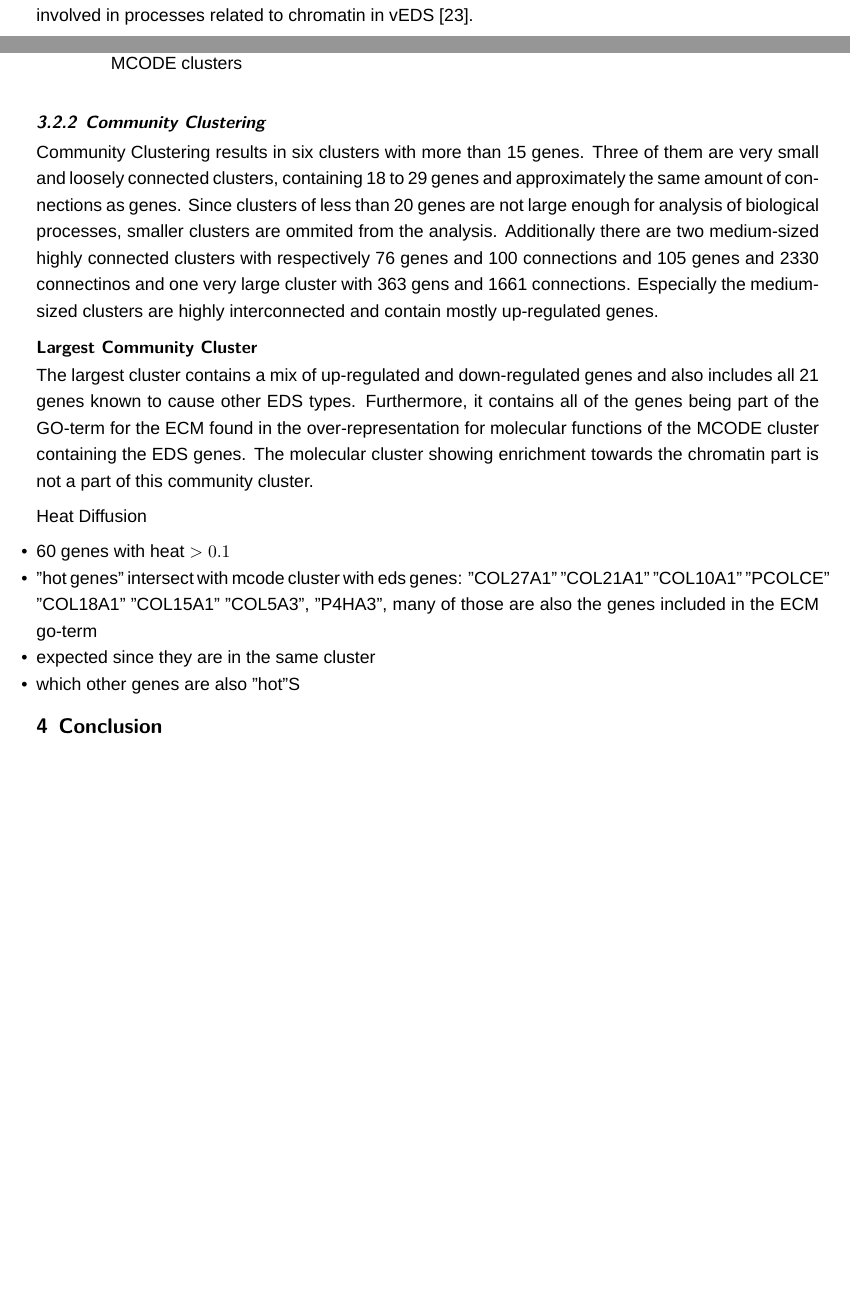
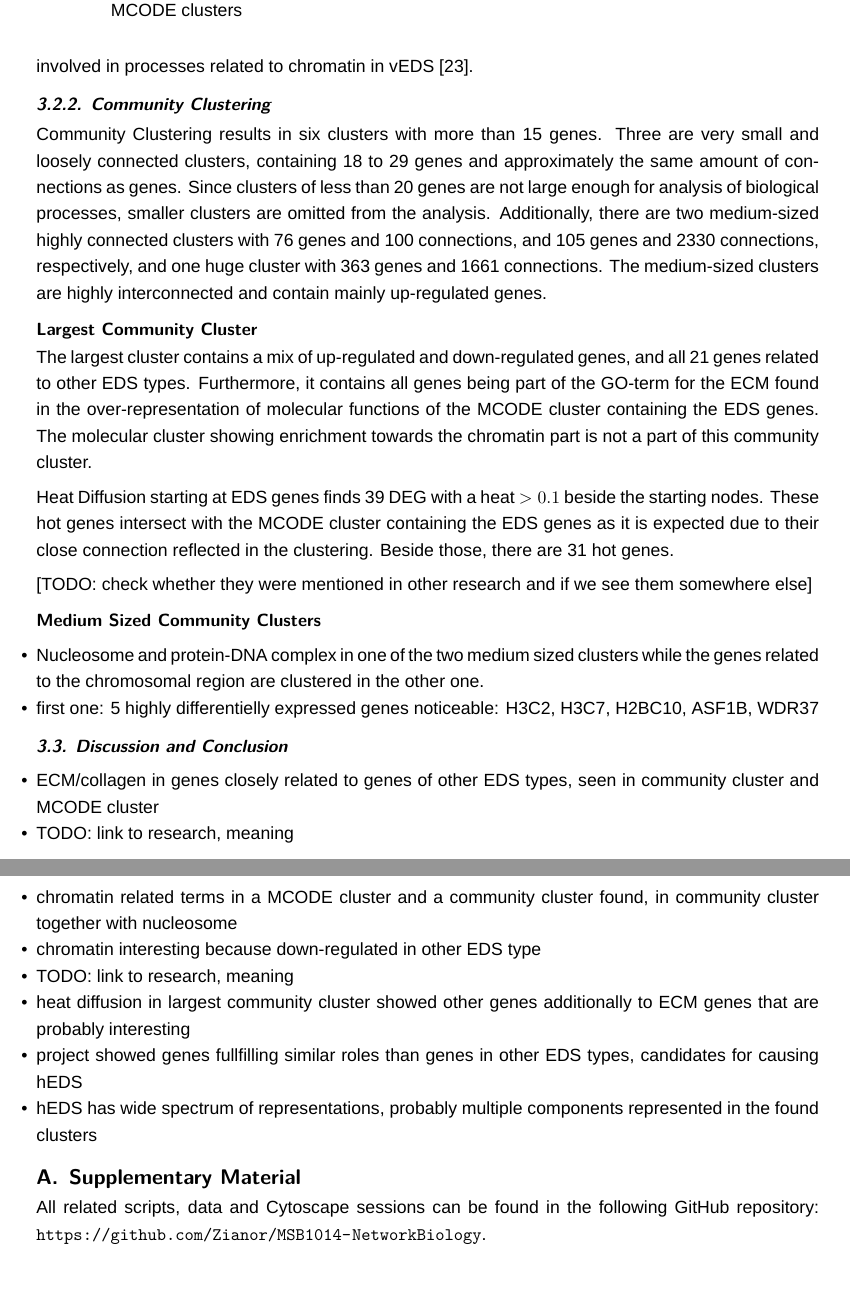
Before and after one commit to Zianor/MSB1014-NetworkBiology, a LaTeX document (report/Report.tex, which reads report/doc/103-results.tex, report/doc/104-discussion.tex, report/doc/201-supplementary.tex): two parts of pages 4 and 5 of 7 before the commit and two parts of pages 5 and 6 of 8 after it, joined at a grey line, cut so that both start at the same text, the shorter picture padded with empty space. Compiled offline with XeLaTeX; a missing font is replaced by an installed copy or a similar font.

Commit message:
[Report] Continue writing

```diff
--- a/report/doc/103-results.tex
+++ b/report/doc/103-results.tex
@@ -60,28 +57,42 @@ The two larger, up-regulated MCODE clusters show no over-representation in ECM-t
  	\label{fig:mcode-cluster-mf}
  \end{figure}
 
-On the other hand, the up-regulation seen in the second cluster for the GO-term GO:0030527, the structural constituent of chromatin is interesting, because earlier research found down-regulated genes involved in processes related to chromatin in vEDS \cite{Chiarelli2018}.
+On the other hand, the up-regulation seen in the second cluster for the GO-term GO:0030527, the structural constituent of chromatin, is interesting because earlier research found down-regulated genes involved in processes related to chromatin in vEDS \cite{Chiarelli2018}.
 
 
 \subsubsection{Community Clustering}
 
-Community Clustering results in six clusters with more than 15 genes. Three of them are very small and loosely connected clusters, containing 18 to 29 genes and approximately the same amount of connections as genes. Since clusters of less than 20 genes are not large enough for analysis of biological processes, smaller clusters are ommited from the analysis. Additionally there are two medium-sized highly connected clusters with respectively 76 genes and 100 connections and 105 genes and 2330 connectinos and one very large cluster with 363 gens and 1661 connections. Especially the medium-sized clusters are highly interconnected and contain mostly up-regulated genes.
+Community Clustering results in six clusters with more than 15 genes. Three are very small and loosely connected clusters, containing 18 to 29 genes and approximately the same amount of connections as genes. Since clusters of less than 20 genes are not large enough for analysis of biological processes, smaller clusters are omitted from the analysis. Additionally, there are two medium-sized highly connected clusters with 76 genes and 100 connections, and 105 genes and 2330 connections, respectively, and one huge cluster with 363 genes and 1661 connections. The medium-sized clusters are highly interconnected and contain mainly up-regulated genes.
 
 \paragraph{Largest Community Cluster}
 
-The largest cluster contains a mix of up-regulated and down-regulated genes and also includes all 21 genes known to cause other EDS types. Furthermore, it contains all of the genes being part of the GO-term for the ECM found in the over-representation for molecular functions of the MCODE cluster containing the EDS genes. The molecular cluster showing enrichment towards the chromatin part is not a part of this community cluster.
+The largest cluster contains a mix of up-regulated and down-regulated genes, and all 21 genes related to other EDS types. Furthermore, it contains all  genes being part of the GO-term for the ECM found in the over-representation of molecular functions of the MCODE cluster containing the EDS genes. The molecular cluster showing enrichment towards the chromatin part is not a part of this community cluster.
 
-Heat Diffusion
+Heat Diffusion starting at EDS genes finds 39 DEG with a heat $> 0.1$ beside the starting nodes. These hot genes intersect with the MCODE cluster containing the EDS genes as it is expected due to their close connection reflected in the clustering. Beside those, there are 31 hot genes.
+
+% CLEC3B, LAMA5, MAN1B1, PLS3, TNC (identified in paper), ADAMTS4, LAMB3, LAMB1, SLC4A11, MYLK, MKX, OGN, LOXL4, ASPN, MYH11, OLFML2B, COMP, C4B, HS6ST1 (identified in paper), FNDC1, INHBA, CHPF, LOXL1, GPC4, NUDCD1, ADAMTSL4, CSPG4, SULF1, NETO2 (identified in paper), CNIH3, ITGBL1
+
+[TODO: check whether they were mentioned in other research and if we see them somewhere else]
+
+\paragraph{Medium Sized Community Clusters}
 
 \begin{itemize}
-	\item 60 genes with heat $> 0.1$
-	\item "hot genes" intersect with mcode cluster with eds genes: "COL27A1" "COL21A1" "COL10A1" "PCOLCE"  "COL18A1" "COL15A1" "COL5A3", "P4HA3", many of those are also the genes included in the ECM go-term
-	\item expected since they are in the same cluster
-	\item which other genes are also "hot"S
+	\item Nucleosome and protein-DNA complex in one of the two medium sized clusters while the genes related to the chromosomal region are clustered in the other one.
+	\item first one: 5 highly differentielly expressed genes noticeable: H3C2, H3C7, H2BC10, ASF1B, WDR37
 \end{itemize}
 
 
+\subsection{Discussion and Conclusion}
 
-
+\begin{itemize}
+	\item ECM/collagen in genes closely related to genes of other EDS types, seen in community cluster and MCODE cluster
+	\item TODO: link to research, meaning
+	\item chromatin related terms in a MCODE cluster and a community cluster found, in community cluster together with nucleosome
+	\item chromatin interesting because down-regulated in other EDS type
+	\item TODO: link to research, meaning
+	\item heat diffusion in largest community cluster showed other genes additionally to ECM genes that are probably interesting
+	\item project showed genes fullfilling similar roles than genes in other EDS types, candidates for causing hEDS
+	\item hEDS has wide spectrum of representations, probably multiple components represented in the found clusters
+\end{itemize}
 
 % all chromatin genes in Community cluster 5
--- a/report/doc/104-discussion.tex
+++ b/report/doc/104-discussion.tex
@@ -1,4 +1,4 @@
-\section{Conclusion}
+%\section{Discussion}
 % Structure and coherence in discussion
 % Discussion of the (expected and unexpected) results and link to existing literature
 % Conclusion / refers back to the research question
--- /dev/null
+++ b/report/doc/201-supplementary.tex
@@ -0,0 +1,3 @@
+\section{Supplementary Material}
+
+All related scripts, data and Cytoscape sessions can be found in the following GitHub repository: \url{https://github.com/Zianor/MSB1014-NetworkBiology}.
```
Also changed, not shown: report/Report.tex (+3 -0 lines), report/doc/101-introduction.tex (+1 -1 lines), report/doc/102-methods.tex (+4 -4 lines), report/Report.pdf, report/doc/103-results.tex (23 more changed lines).
